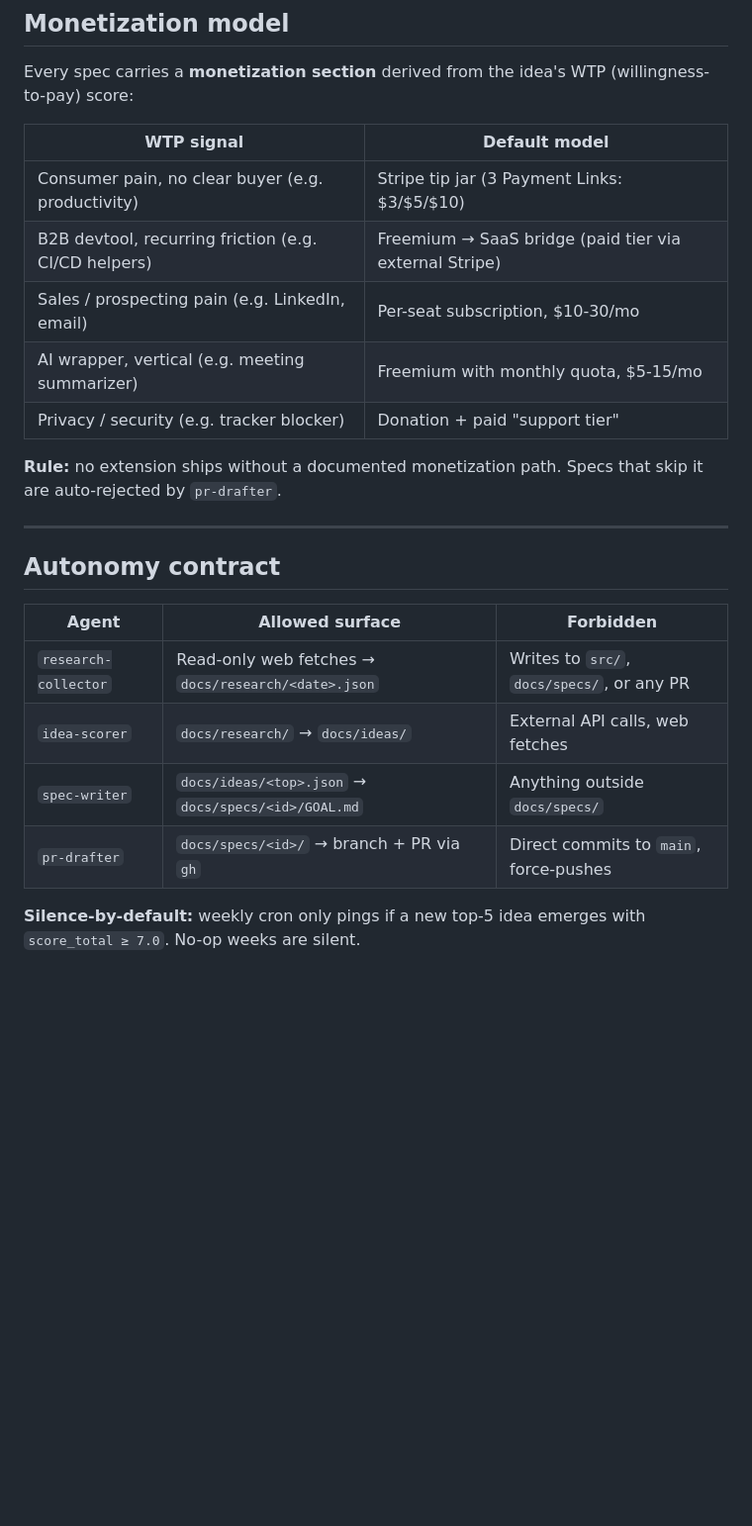
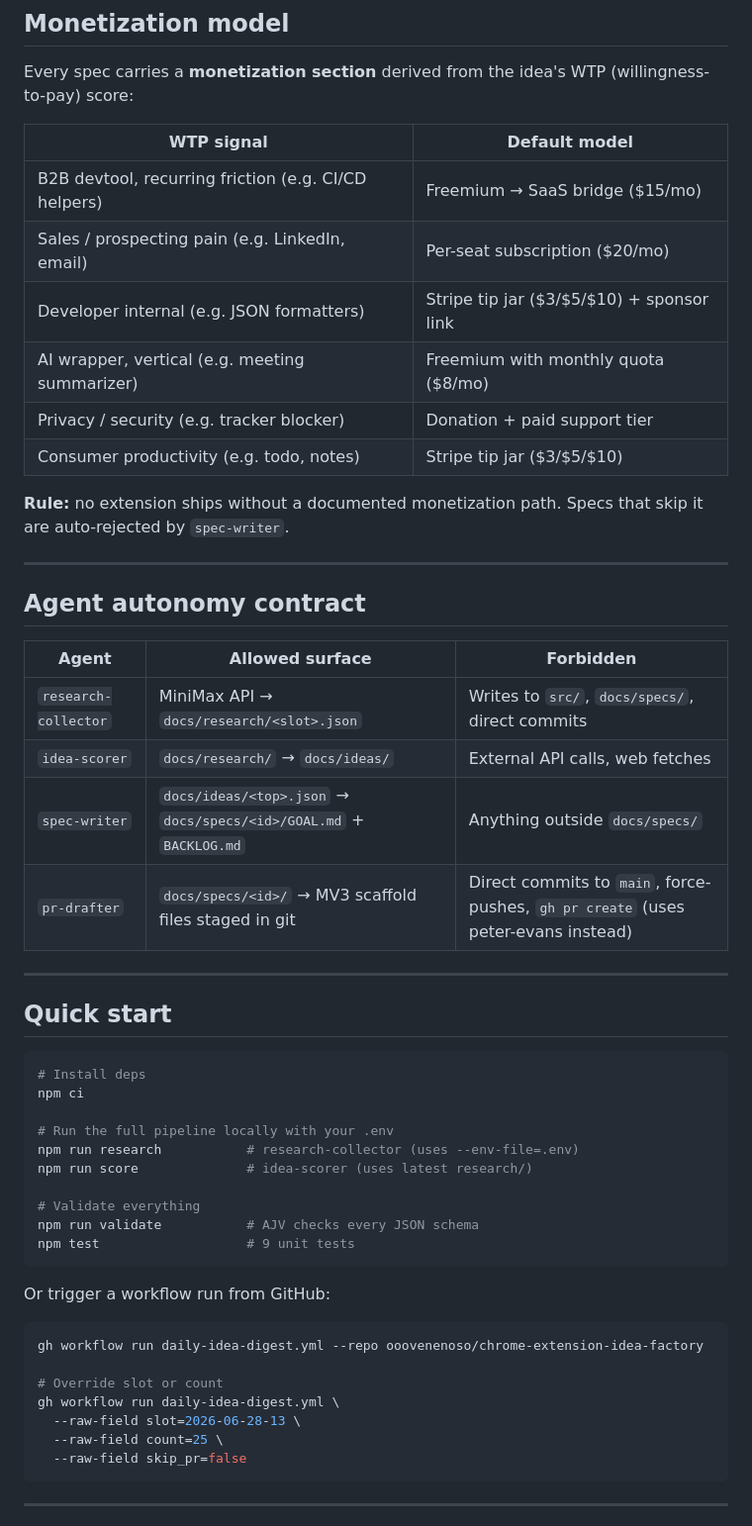
Before and after one commit to ooovenenoso/chrome-extension-foundry, a Markdown page: README.md, the part around one of its changes. Shown at 99% size. Drawn GitHub-style; blank space fills up the shorter version.

````diff
--- a/README.md
+++ b/README.md
@@ -84,23 +176,54 @@ Every spec carries a **monetization section** derived from the idea's WTP (willi
 
 | WTP signal | Default model |
 |---|---|
-| Consumer pain, no clear buyer (e.g. productivity) | Stripe tip jar (3 Payment Links: $3/$5/$10) |
-| B2B devtool, recurring friction (e.g. CI/CD helpers) | Freemium → SaaS bridge (paid tier via external Stripe) |
-| Sales / prospecting pain (e.g. LinkedIn, email) | Per-seat subscription, $10-30/mo |
-| AI wrapper, vertical (e.g. meeting summarizer) | Freemium with monthly quota, $5-15/mo |
-| Privacy / security (e.g. tracker blocker) | Donation + paid "support tier" |
+| B2B devtool, recurring friction (e.g. CI/CD helpers) | Freemium → SaaS bridge ($15/mo) |
+| Sales / prospecting pain (e.g. LinkedIn, email) | Per-seat subscription ($20/mo) |
+| Developer internal (e.g. JSON formatters) | Stripe tip jar ($3/$5/$10) + sponsor link |
+| AI wrapper, vertical (e.g. meeting summarizer) | Freemium with monthly quota ($8/mo) |
+| Privacy / security (e.g. tracker blocker) | Donation + paid support tier |
+| Consumer productivity (e.g. todo, notes) | Stripe tip jar ($3/$5/$10) |
 
-**Rule:** no extension ships without a documented monetization path. Specs that skip it are auto-rejected by `pr-drafter`.
+**Rule:** no extension ships without a documented monetization path. Specs that skip it are auto-rejected by `spec-writer`.
 
 ---
 
-## Autonomy contract
+## Agent autonomy contract
 
 | Agent | Allowed surface | Forbidden |
 |---|---|---|
-| `research-collector` | Read-only web fetches → `docs/research/<date>.json` | Writes to `src/`, `docs/specs/`, or any PR |
+| `research-collector` | MiniMax API → `docs/research/<slot>.json` | Writes to `src/`, `docs/specs/`, direct commits |
 | `idea-scorer` | `docs/research/` → `docs/ideas/` | External API calls, web fetches |
-| `spec-writer` | `docs/ideas/<top>.json` → `docs/specs/<id>/GOAL.md` | Anything outside `docs/specs/` |
-| `pr-drafter` | `docs/specs/<id>/` → branch + PR via `gh` | Direct commits to `main`, force-pushes |
+| `spec-writer` | `docs/ideas/<top>.json` → `docs/specs/<id>/GOAL.md` + `BACKLOG.md` | Anything outside `docs/specs/` |
+| `pr-drafter` | `docs/specs/<id>/` → MV3 scaffold files staged in git | Direct commits to `main`, force-pushes, `gh pr create` (uses peter-evans instead) |
 
-**Silence-by-default:** weekly cron only pings if a new top-5 idea emerges with `score_total ≥ 7.0`. No-op weeks are silent.
+---
+
+## Quick start
+
+```bash
+# Install deps
+npm ci
+
+# Run the full pipeline locally with your .env
+npm run research           # research-collector (uses --env-file=.env)
+npm run score              # idea-scorer (uses latest research/)
+
+# Validate everything
+npm run validate           # AJV checks every JSON schema
+npm test                   # 9 unit tests
+```
+
+Or trigger a workflow run from GitHub:
+
+```bash
+gh workflow run daily-idea-digest.yml --repo ooovenenoso/chrome-extension-idea-factory
+
+# Override slot or count
+gh workflow run daily-idea-digest.yml \
+  --raw-field slot=2026-06-28-13 \
+  --raw-field count=25 \
+  --raw-field skip_pr=false
+```
+
+---
+
````
Also changed, not shown: other parts of README.md (+156 -61 lines).
